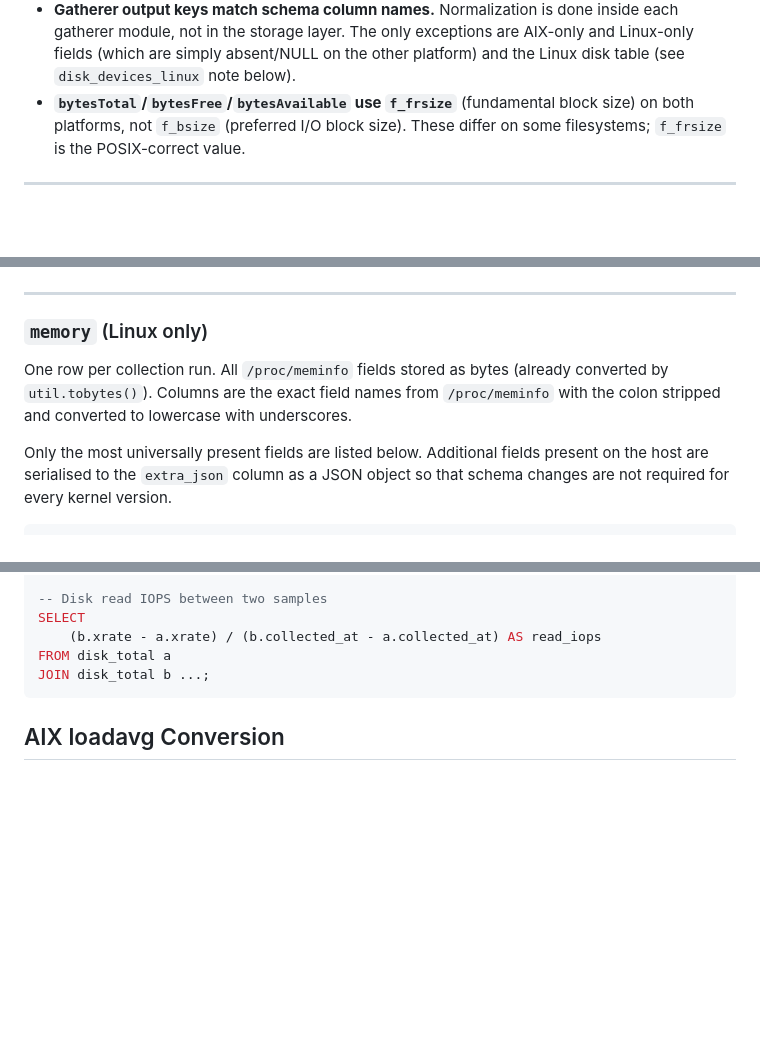
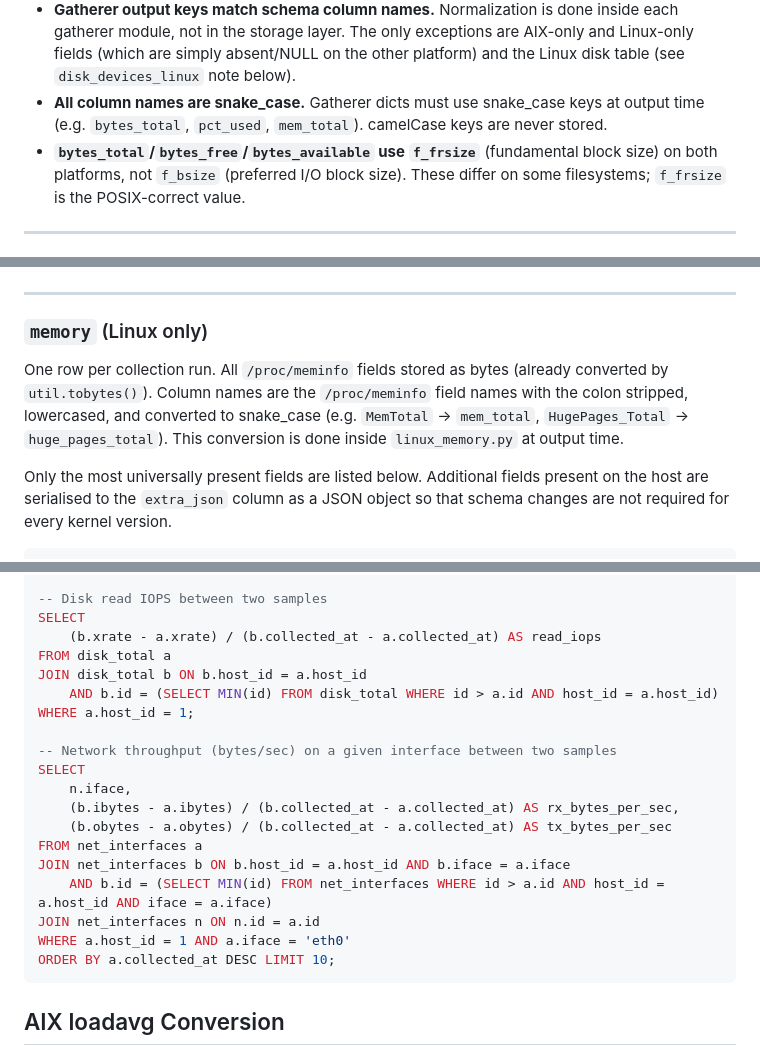
Before and after one commit to jpapenfuss/UptimeDown-Redux, a Markdown page: SCHEMA.md, 3 parts joined by grey strips. GitHub-like rendering; blank space fills up the shorter version.

````diff
--- a/SCHEMA.md
+++ b/SCHEMA.md
@@ -25,7 +25,10 @@ changes before modifying the database code.
   inside each gatherer module, not in the storage layer. The only exceptions are
   AIX-only and Linux-only fields (which are simply absent/NULL on the other
   platform) and the Linux disk table (see `disk_devices_linux` note below).
-- **`bytesTotal`/`bytesFree`/`bytesAvailable` use `f_frsize`** (fundamental
+- **All column names are snake_case.** Gatherer dicts must use snake_case keys
+  at output time (e.g. `bytes_total`, `pct_used`, `mem_total`). camelCase keys
+  are never stored.
+- **`bytes_total`/`bytes_free`/`bytes_available` use `f_frsize`** (fundamental
   block size) on both platforms, not `f_bsize` (preferred I/O block size).
   These differ on some filesystems; `f_frsize` is the POSIX-correct value.
 
@@ -303,9 +361,10 @@ CREATE INDEX IF NOT EXISTS idx_filesystems_mounted
 ### `memory` (Linux only)
 
 One row per collection run. All `/proc/meminfo` fields stored as bytes (already
-converted by `util.tobytes()`). Columns are the exact field names from
-`/proc/meminfo` with the colon stripped and converted to lowercase with
-underscores.
+converted by `util.tobytes()`). Column names are the `/proc/meminfo` field names
+with the colon stripped, lowercased, and converted to snake_case
+(e.g. `MemTotal` → `mem_total`, `HugePages_Total` → `huge_pages_total`).
+This conversion is done inside `linux_memory.py` at output time.
 
 Only the most universally present fields are listed below. Additional fields
 present on the host are serialised to the `extra_json` column as a JSON object
@@ -399,7 +458,21 @@ LIMIT 10;
 SELECT
     (b.xrate - a.xrate) / (b.collected_at - a.collected_at) AS read_iops
 FROM disk_total a
-JOIN disk_total b ...;
+JOIN disk_total b ON b.host_id = a.host_id
+    AND b.id = (SELECT MIN(id) FROM disk_total WHERE id > a.id AND host_id = a.host_id)
+WHERE a.host_id = 1;
+
+-- Network throughput (bytes/sec) on a given interface between two samples
+SELECT
+    n.iface,
+    (b.ibytes - a.ibytes) / (b.collected_at - a.collected_at) AS rx_bytes_per_sec,
+    (b.obytes - a.obytes) / (b.collected_at - a.collected_at) AS tx_bytes_per_sec
+FROM net_interfaces a
+JOIN net_interfaces b ON b.host_id = a.host_id AND b.iface = a.iface
+    AND b.id = (SELECT MIN(id) FROM net_interfaces WHERE id > a.id AND host_id = a.host_id AND iface = a.iface)
+JOIN net_interfaces n ON n.id = a.id
+WHERE a.host_id = 1 AND a.iface = 'eth0'
+ORDER BY a.collected_at DESC LIMIT 10;
 ```
 
 ## AIX loadavg Conversion
````
Also changed, not shown: other parts of SCHEMA.md (+59 -4 lines).
